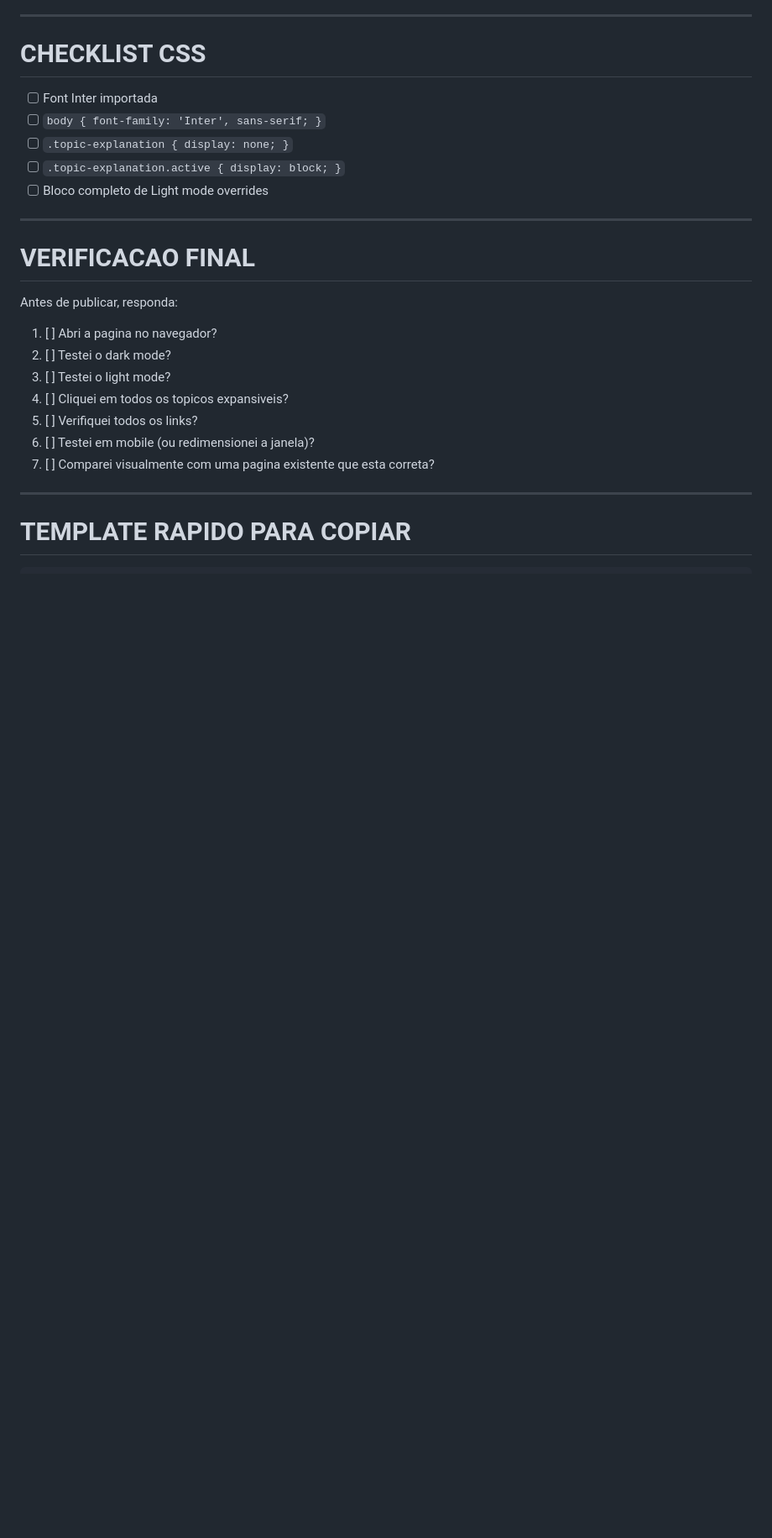
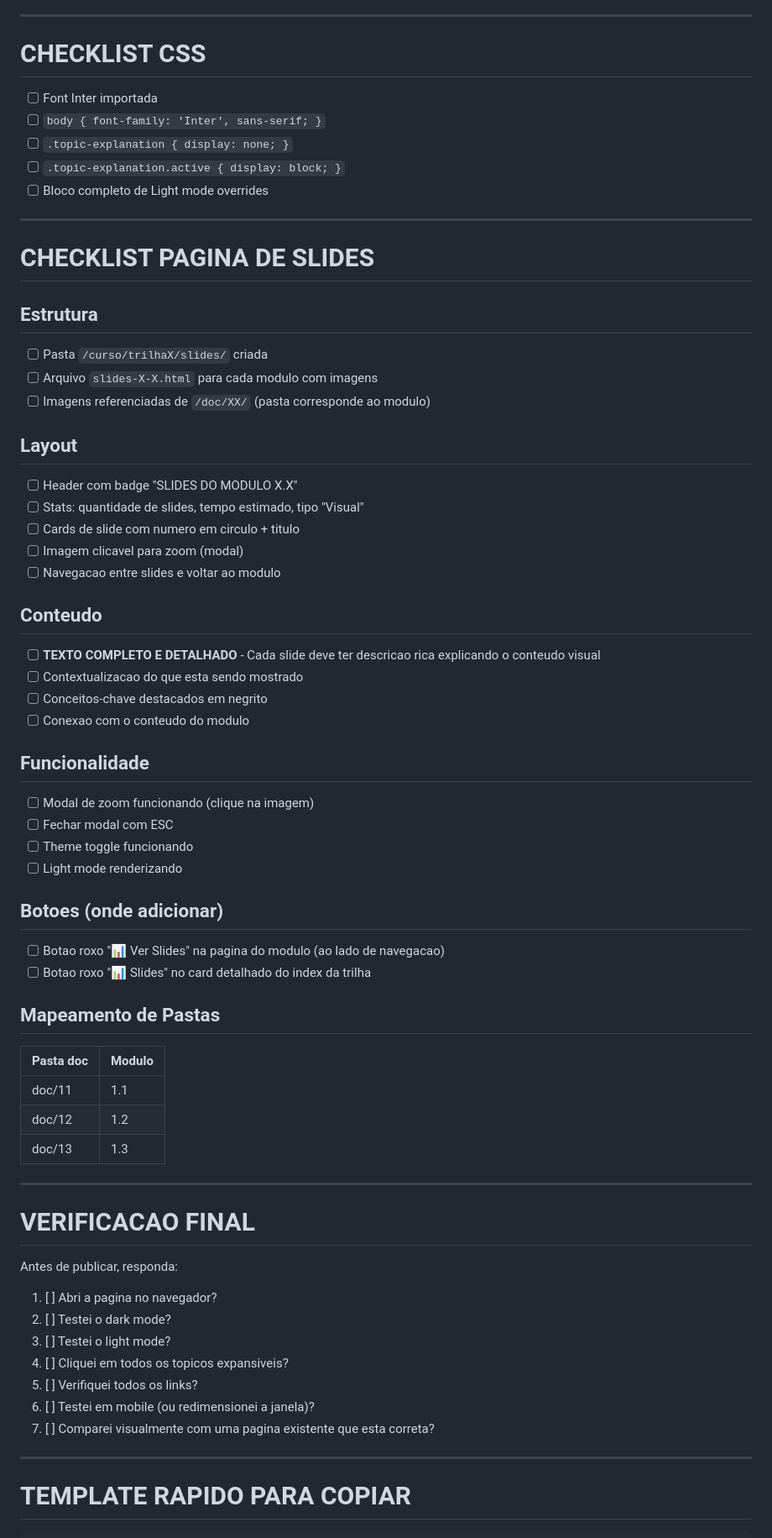
Before and after one commit to inematds/AIWCF, a Markdown page: ref/CHECKLIST_REVISAO.md, the part around one of its changes. Shown at 84% size. GitHub-like rendering; blank space fills up the shorter version.

Commit message:
Atualiza checklist v1.5 - adiciona secao de slides
- Nova secao CHECKLIST PAGINA DE SLIDES
- Requisito: texto completo e detalhado em cada slide
- Mapeamento de pastas doc -> modulos
- Onde adicionar botoes de slides

Co-Authored-By: Claude Opus 4.5 <noreply@anthropic.com>

```diff
--- a/ref/CHECKLIST_REVISAO.md
+++ b/ref/CHECKLIST_REVISAO.md
@@ -225,6 +225,45 @@ Verificar se a trilha usa as cores corretas conforme o numero:
 
 ---
 
+# CHECKLIST PAGINA DE SLIDES
+
+## Estrutura
+- [ ] Pasta `/curso/trilhaX/slides/` criada
+- [ ] Arquivo `slides-X-X.html` para cada modulo com imagens
+- [ ] Imagens referenciadas de `/doc/XX/` (pasta corresponde ao modulo)
+
+## Layout
+- [ ] Header com badge "SLIDES DO MODULO X.X"
+- [ ] Stats: quantidade de slides, tempo estimado, tipo "Visual"
+- [ ] Cards de slide com numero em circulo + titulo
+- [ ] Imagem clicavel para zoom (modal)
+- [ ] Navegacao entre slides e voltar ao modulo
+
+## Conteudo
+- [ ] **TEXTO COMPLETO E DETALHADO** - Cada slide deve ter descricao rica explicando o conteudo visual
+- [ ] Contextualizacao do que esta sendo mostrado
+- [ ] Conceitos-chave destacados em negrito
+- [ ] Conexao com o conteudo do modulo
+
+## Funcionalidade
+- [ ] Modal de zoom funcionando (clique na imagem)
+- [ ] Fechar modal com ESC
+- [ ] Theme toggle funcionando
+- [ ] Light mode renderizando
+
+## Botoes (onde adicionar)
+- [ ] Botao roxo "📊 Ver Slides" na pagina do modulo (ao lado de navegacao)
+- [ ] Botao roxo "📊 Slides" no card detalhado do index da trilha
+
+## Mapeamento de Pastas
+| Pasta doc | Modulo |
+|-----------|--------|
+| doc/11 | 1.1 |
+| doc/12 | 1.2 |
+| doc/13 | 1.3 |
+
+---
+
 # VERIFICACAO FINAL
 
 Antes de publicar, responda:
```
Also changed, not shown: other parts of ref/CHECKLIST_REVISAO.md (+2 -2 lines).
